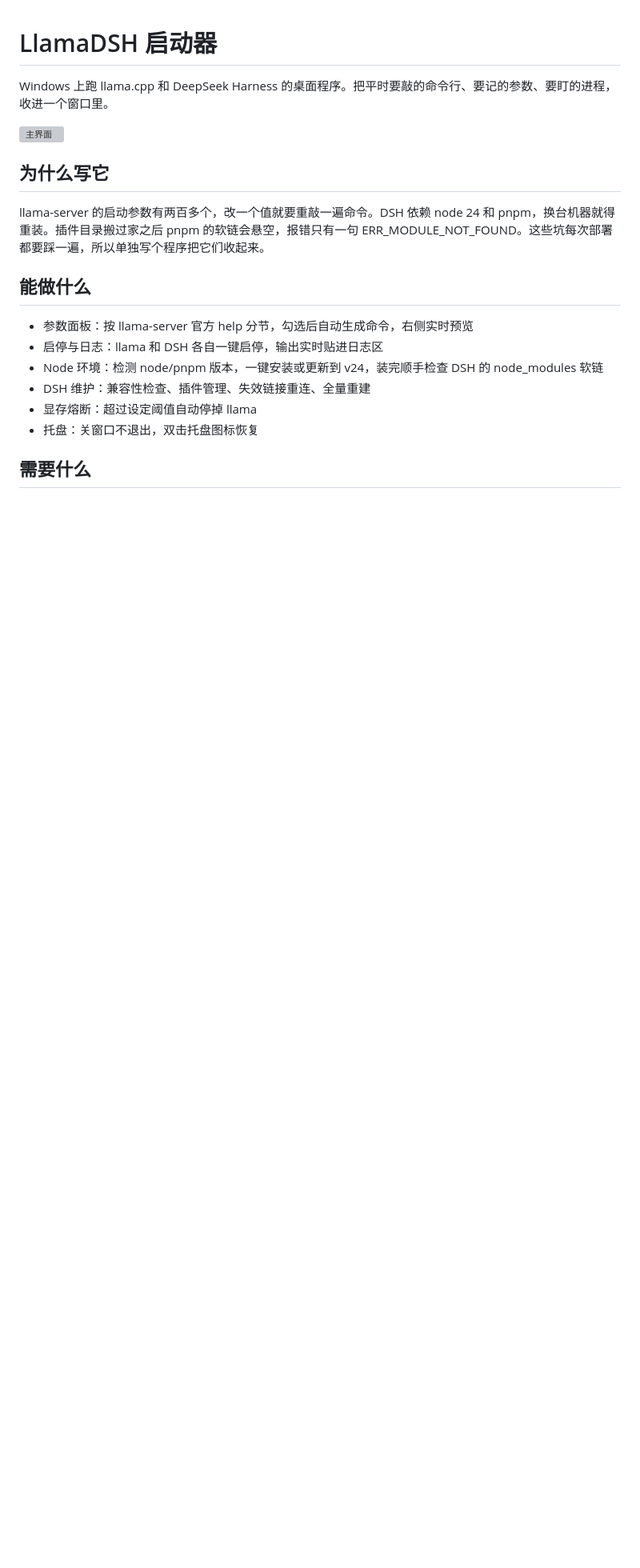
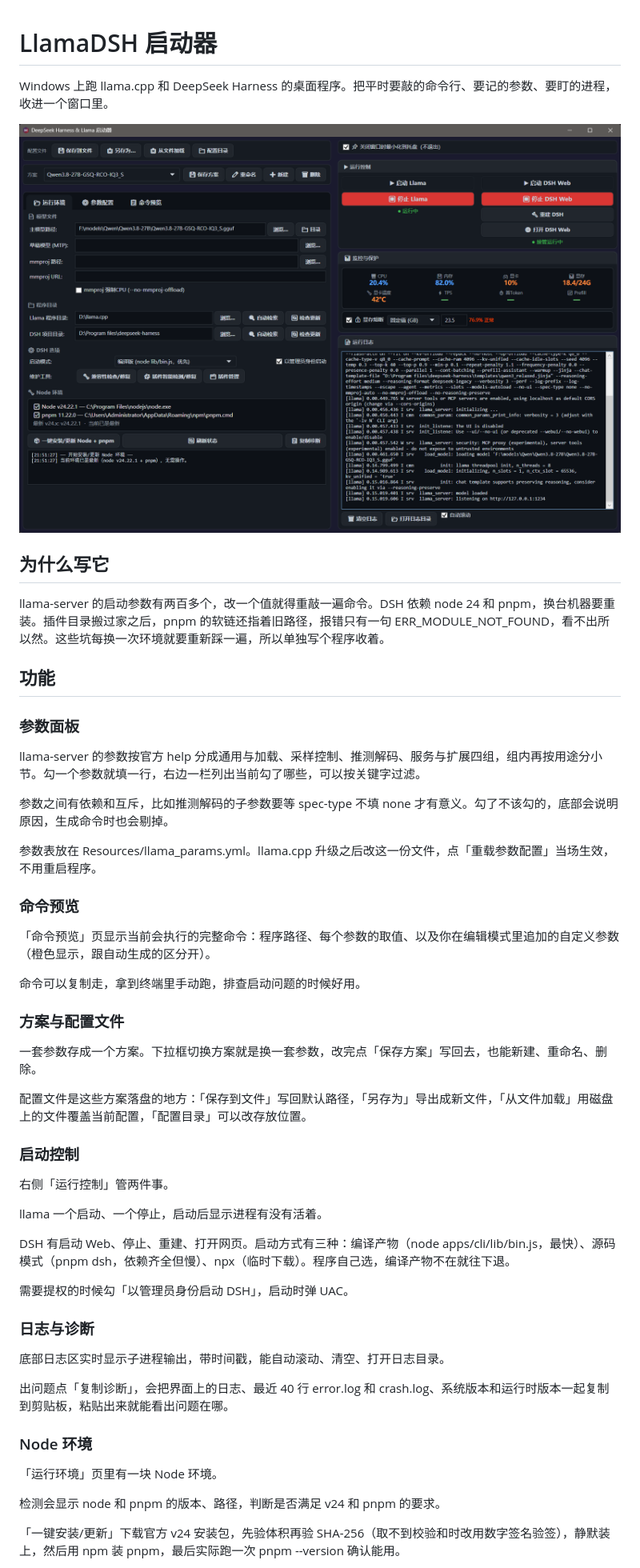
Before and after one commit to chocobo77/llama-dsh-launcher, a Markdown page: README.md, the part around the change printed below. Shown: that part at 80% size. GitHub-like rendering; pictures changed too: assets/main-window.png (added); blank space fills up the shorter version; grey boxes are pictures that could not be loaded.

Commit message:
把本地修复记录移出仓库，界面截图挪到 assets

```diff
--- a/README.md
+++ b/README.md
@@ -2,19 +2,55 @@
 
 Windows 上跑 llama.cpp 和 DeepSeek Harness 的桌面程序。把平时要敲的命令行、要记的参数、要盯的进程，收进一个窗口里。
 
-![主界面](docs/images/main-window.png)
+![主界面](assets/main-window.png)
 
 ## 为什么写它
 
-llama-server 的启动参数有两百多个，改一个值就要重敲一遍命令。DSH 依赖 node 24 和 pnpm，换台机器就得重装。插件目录搬过家之后 pnpm 的软链会悬空，报错只有一句 ERR_MODULE_NOT_FOUND。这些坑每次部署都要踩一遍，所以单独写个程序把它们收起来。
+llama-server 的启动参数有两百多个，改一个值就得重敲一遍命令。DSH 依赖 node 24 和 pnpm，换台机器要重装。插件目录搬过家之后，pnpm 的软链还指着旧路径，报错只有一句 ERR_MODULE_NOT_FOUND，看不出所以然。这些坑每换一次环境就要重新踩一遍，所以单独写个程序收着。
 
-## 能做什么
+## 功能
 
-- 参数面板：按 llama-server 官方 help 分节，勾选后自动生成命令，右侧实时预览
-- 启停与日志：llama 和 DSH 各自一键启停，输出实时贴进日志区
-- Node 环境：检测 node/pnpm 版本，一键安装或更新到 v24，装完顺手检查 DSH 的 node_modules 软链
-- DSH 维护：兼容性检查、插件管理、失效链接重连、全量重建
-- 显存熔断：超过设定阈值自动停掉 llama
-- 托盘：关窗口不退出，双击托盘图标恢复
+### 参数面板
 
-## 需要什么
+llama-server 的参数按官方 help 分成通用与加载、采样控制、推测解码、服务与扩展四组，组内再按用途分小节。勾一个参数就填一行，右边一栏列出当前勾了哪些，可以按关键字过滤。
+
+参数之间有依赖和互斥，比如推测解码的子参数要等 spec-type 不填 none 才有意义。勾了不该勾的，底部会说明原因，生成命令时也会剔掉。
+
+参数表放在 Resources/llama_params.yml。llama.cpp 升级之后改这一份文件，点「重载参数配置」当场生效，不用重启程序。
+
+### 命令预览
+
+「命令预览」页显示当前会执行的完整命令：程序路径、每个参数的取值、以及你在编辑模式里追加的自定义参数（橙色显示，跟自动生成的区分开）。
+
+命令可以复制走，拿到终端里手动跑，排查启动问题的时候好用。
+
+### 方案与配置文件
+
+一套参数存成一个方案。下拉框切换方案就是换一套参数，改完点「保存方案」写回去，也能新建、重命名、删除。
+
+配置文件是这些方案落盘的地方：「保存到文件」写回默认路径，「另存为」导出成新文件，「从文件加载」用磁盘上的文件覆盖当前配置，「配置目录」可以改存放位置。
+
+### 启动控制
+
+右侧「运行控制」管两件事。
+
+llama 一个启动、一个停止，启动后显示进程有没有活着。
+
+DSH 有启动 Web、停止、重建、打开网页。启动方式有三种：编译产物（node apps/cli/lib/bin.js，最快）、源码模式（pnpm dsh，依赖齐全但慢）、npx（临时下载）。程序自己选，编译产物不在就往下退。
+
+需要提权的时候勾「以管理员身份启动 DSH」，启动时弹 UAC。
+
+### 日志与诊断
+
+底部日志区实时显示子进程输出，带时间戳，能自动滚动、清空、打开日志目录。
+
+出问题点「复制诊断」，会把界面上的日志、最近 40 行 error.log 和 crash.log、系统版本和运行时版本一起复制到剪贴板，粘贴出来就能看出问题在哪。
+
+### Node 环境
+
+「运行环境」页里有一块 Node 环境。
+
+检测会显示 node 和 pnpm 的版本、路径，判断是否满足 v24 和 pnpm 的要求。
+
+「一键安装/更新」下载官方 v24 安装包，先验体积再验 SHA-256（取不到校验和时改用数字签名验签），静默装上，然后用 npm 装 pnpm，最后实际跑一次 pnpm --version 确认能用。
+
```
Also changed, not shown: other parts of README.md (+41 -15 lines), 1 other file.
